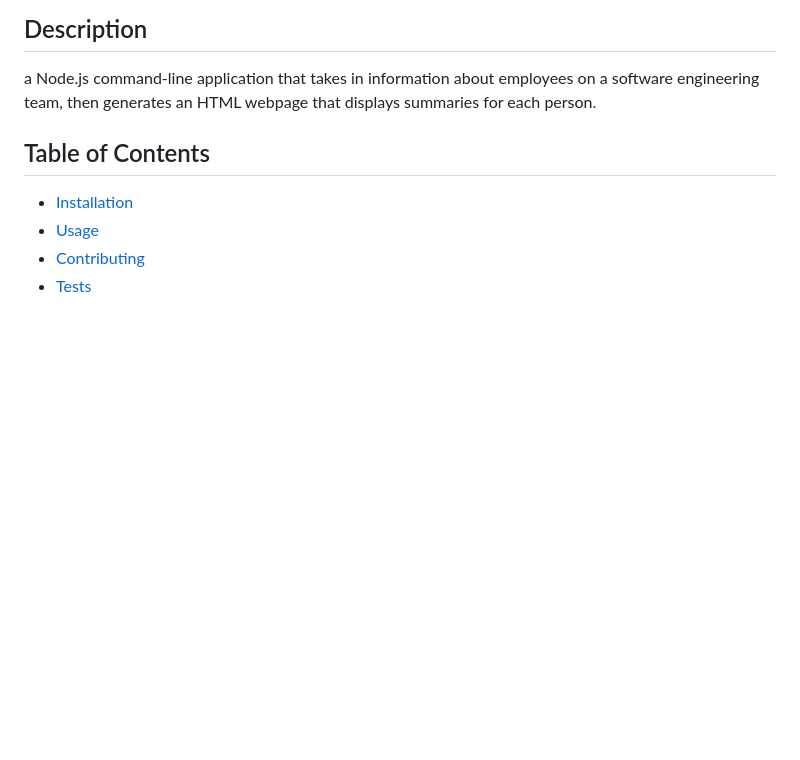
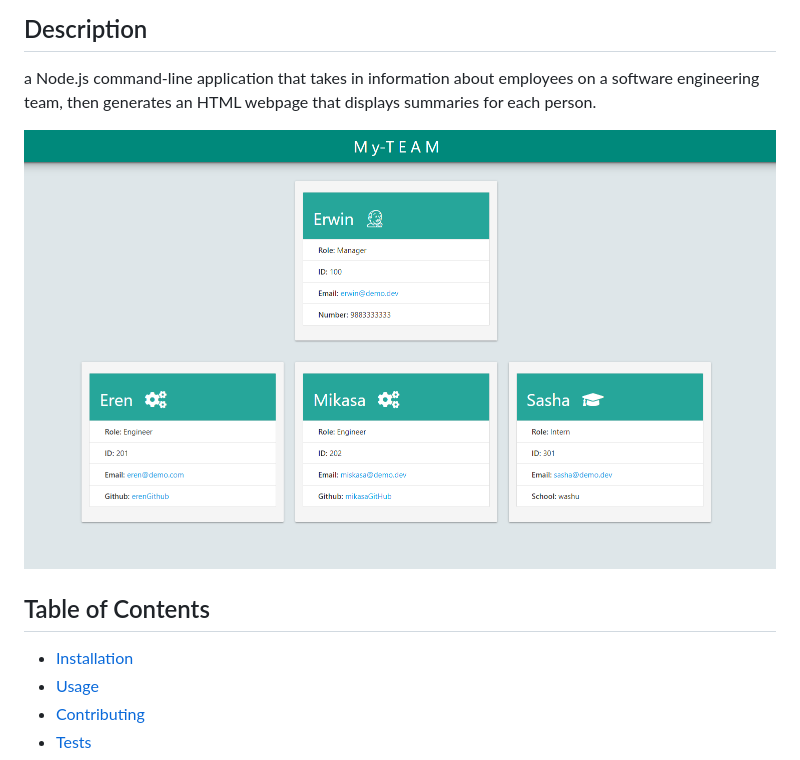
Before and after one commit to riheelh/team-profile-gen, a Markdown page: README.md, the part around the change. GitHub-like rendering; pictures changed too: src/team-profile-screenShot.PNG (added); blank space fills up the shorter version.

```diff
--- a/README.md
+++ b/README.md
@@ -5,6 +5,8 @@
 
 ## Description
 a Node.js command-line application that takes in information about employees on a software engineering team, then generates an HTML webpage that displays summaries for each person.
+
+![Team Profile ScreenShot](./src/team-profile-screenShot.PNG)
 
 ## Table of Contents
 
```
Also changed, not shown: 10-object-oriented-programming-homework-demo.png (deleted), 3 other files.
